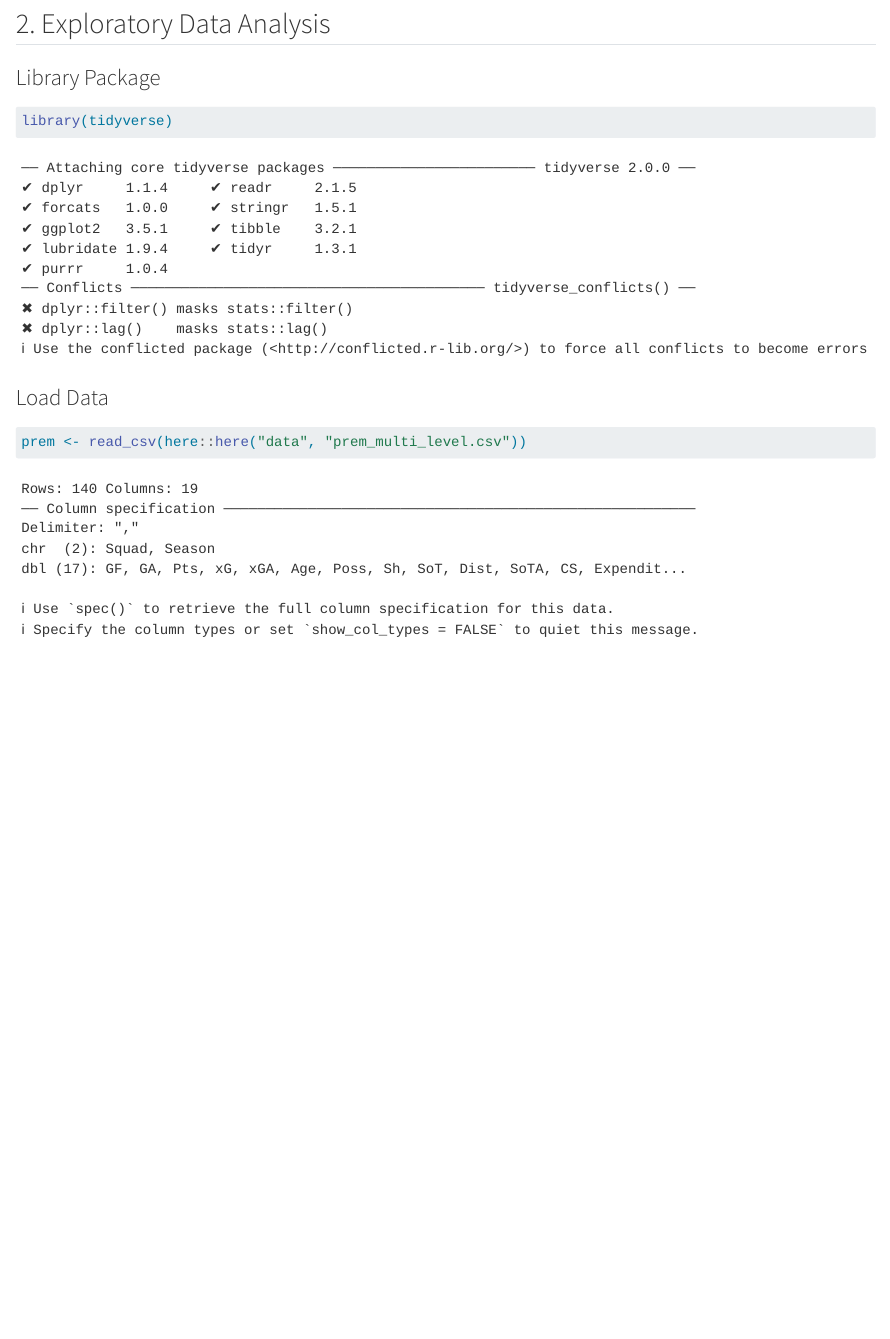
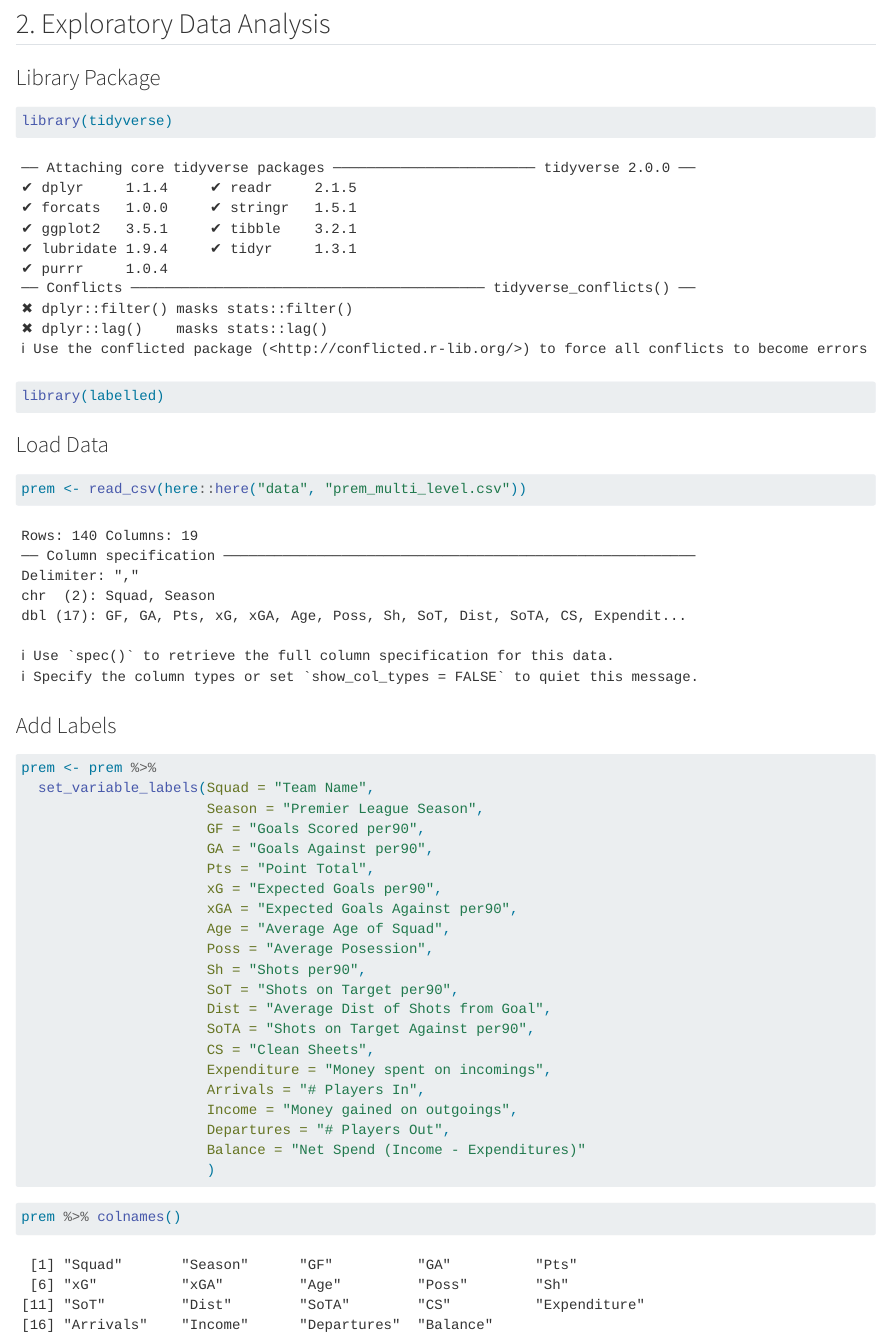
Before and after one commit to brendad8/Mixed-Modeling-Premier-League, a Quarto document (project_part_2.qmd): the page in a window 1100 px wide, from 3350 px down. Rendered offline with R 4.5, knitr and Pandoc in place of Quarto, with nearby package versions; drawn as R Markdown's standard HTML page in place of the format the file asks for.

Commit message:
add variable labels

````diff
--- a/project_part_2.qmd
+++ b/project_part_2.qmd
@@ -34,6 +34,7 @@ To create our multi-level dataset, we had to scrape data from fbref.com (Footbal
 #| label: load-packages
 
 library(tidyverse)
+library(labelled)
 ```
 
 ### Load Data
@@ -43,3 +44,33 @@ library(tidyverse)
 
 prem <- read_csv(here::here("data", "prem_multi_level.csv"))
 ```
+
+### Add Labels
+
+```{r}
+prem <- prem %>%
+  set_variable_labels(Squad = "Team Name",
+                      Season = "Premier League Season",
+                      GF = "Goals Scored per90",
+                      GA = "Goals Against per90",
+                      Pts = "Point Total",
+                      xG = "Expected Goals per90",
+                      xGA = "Expected Goals Against per90",
+                      Age = "Average Age of Squad",
+                      Poss = "Average Posession",
+                      Sh = "Shots per90",
+                      SoT = "Shots on Target per90",
+                      Dist = "Average Dist of Shots from Goal",
+                      SoTA = "Shots on Target Against per90",
+                      CS = "Clean Sheets",
+                      Expenditure = "Money spent on incomings",
+                      Arrivals = "# Players In",
+                      Income = "Money gained on outgoings",
+                      Departures = "# Players Out",
+                      Balance = "Net Spend (Income - Expenditures)"
+                      )
+```
+
+```{r}
+prem %>% colnames()
+```
````
